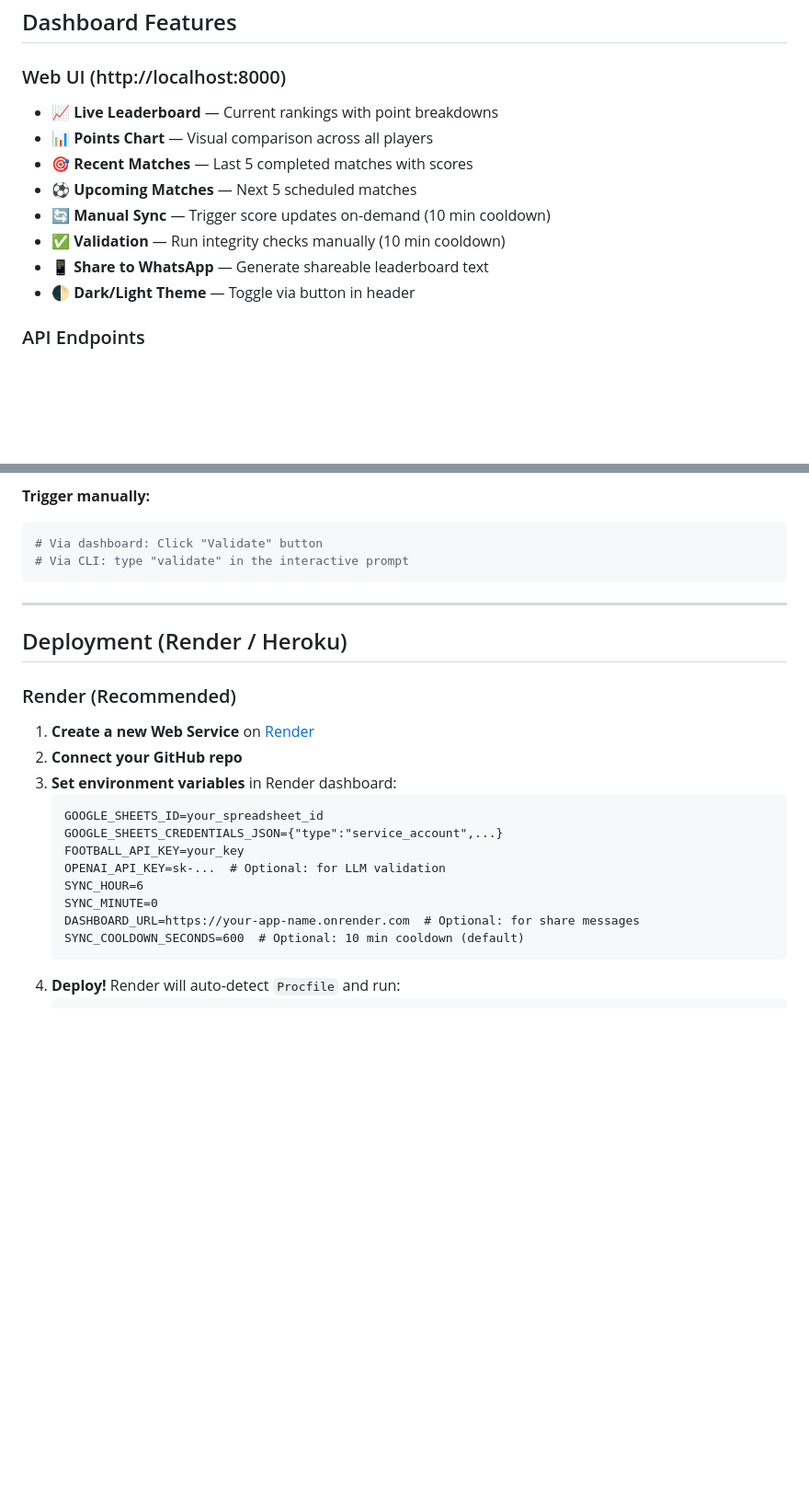
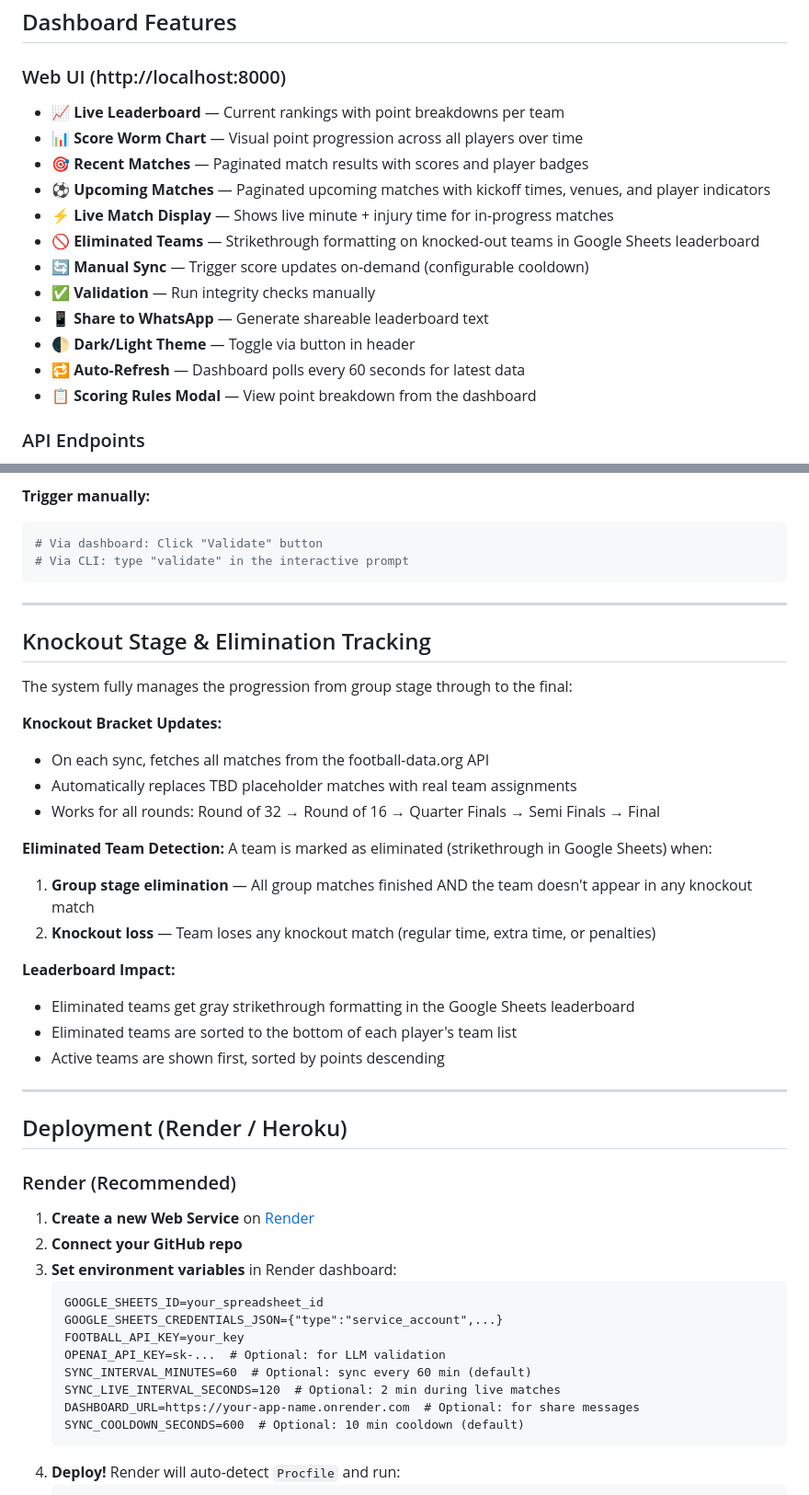
Before and after one commit to atekumalla/ffifa-2026-fantasy-draft, a Markdown page: README.md, 2 parts joined by grey strips. Shown at 92% size. GitHub-like rendering; blank space fills up the shorter version.

````diff
--- a/README.md
+++ b/README.md
@@ -145,14 +151,18 @@ Perfect for:
 ## Dashboard Features
 
 ### Web UI (http://localhost:8000)
-- 📈 **Live Leaderboard** — Current rankings with point breakdowns
-- 📊 **Points Chart** — Visual comparison across all players
-- 🎯 **Recent Matches** — Last 5 completed matches with scores
-- ⚽ **Upcoming Matches** — Next 5 scheduled matches
-- 🔄 **Manual Sync** — Trigger score updates on-demand (10 min cooldown)
-- ✅ **Validation** — Run integrity checks manually (10 min cooldown)
+- 📈 **Live Leaderboard** — Current rankings with point breakdowns per team
+- 📊 **Score Worm Chart** — Visual point progression across all players over time
+- 🎯 **Recent Matches** — Paginated match results with scores and player badges
+- ⚽ **Upcoming Matches** — Paginated upcoming matches with kickoff times, venues, and player indicators
+- ⚡ **Live Match Display** — Shows live minute + injury time for in-progress matches
+- 🚫 **Eliminated Teams** — Strikethrough formatting on knocked-out teams in Google Sheets leaderboard
+- 🔄 **Manual Sync** — Trigger score updates on-demand (configurable cooldown)
+- ✅ **Validation** — Run integrity checks manually
 - 📱 **Share to WhatsApp** — Generate shareable leaderboard text
 - 🌓 **Dark/Light Theme** — Toggle via button in header
+- 🔁 **Auto-Refresh** — Dashboard polls every 60 seconds for latest data
+- 📋 **Scoring Rules Modal** — View point breakdown from the dashboard
 
 ### API Endpoints
 - `GET /` — Dashboard HTML
@@ -223,6 +240,27 @@ Results are logged to the **Validation Log** tab in Google Sheets with:
 
 ---
 
+## Knockout Stage & Elimination Tracking
+
+The system fully manages the progression from group stage through to the final:
+
+**Knockout Bracket Updates:**
+- On each sync, fetches all matches from the football-data.org API
+- Automatically replaces TBD placeholder matches with real team assignments
+- Works for all rounds: Round of 32 → Round of 16 → Quarter Finals → Semi Finals → Final
+
+**Eliminated Team Detection:**
+A team is marked as eliminated (strikethrough in Google Sheets) when:
+1. **Group stage elimination** — All group matches finished AND the team doesn't appear in any knockout match
+2. **Knockout loss** — Team loses any knockout match (regular time, extra time, or penalties)
+
+**Leaderboard Impact:**
+- Eliminated teams get gray strikethrough formatting in the Google Sheets leaderboard
+- Eliminated teams are sorted to the bottom of each player's team list
+- Active teams are shown first, sorted by points descending
+
+---
+
 ## Deployment (Render / Heroku)
 
 ### Render (Recommended)
@@ -235,8 +273,8 @@ Results are logged to the **Validation Log** tab in Google Sheets with:
    GOOGLE_SHEETS_CREDENTIALS_JSON={"type":"service_account",...}
    FOOTBALL_API_KEY=your_key
    OPENAI_API_KEY=sk-...  # Optional: for LLM validation
-   SYNC_HOUR=6
-   SYNC_MINUTE=0
+   SYNC_INTERVAL_MINUTES=60  # Optional: sync every 60 min (default)
+   SYNC_LIVE_INTERVAL_SECONDS=120  # Optional: 2 min during live matches
    DASHBOARD_URL=https://your-app-name.onrender.com  # Optional: for share messages
    SYNC_COOLDOWN_SECONDS=600  # Optional: 10 min cooldown (default)
    ```
````
Also changed, not shown: other parts of README.md (+42 -16 lines).
